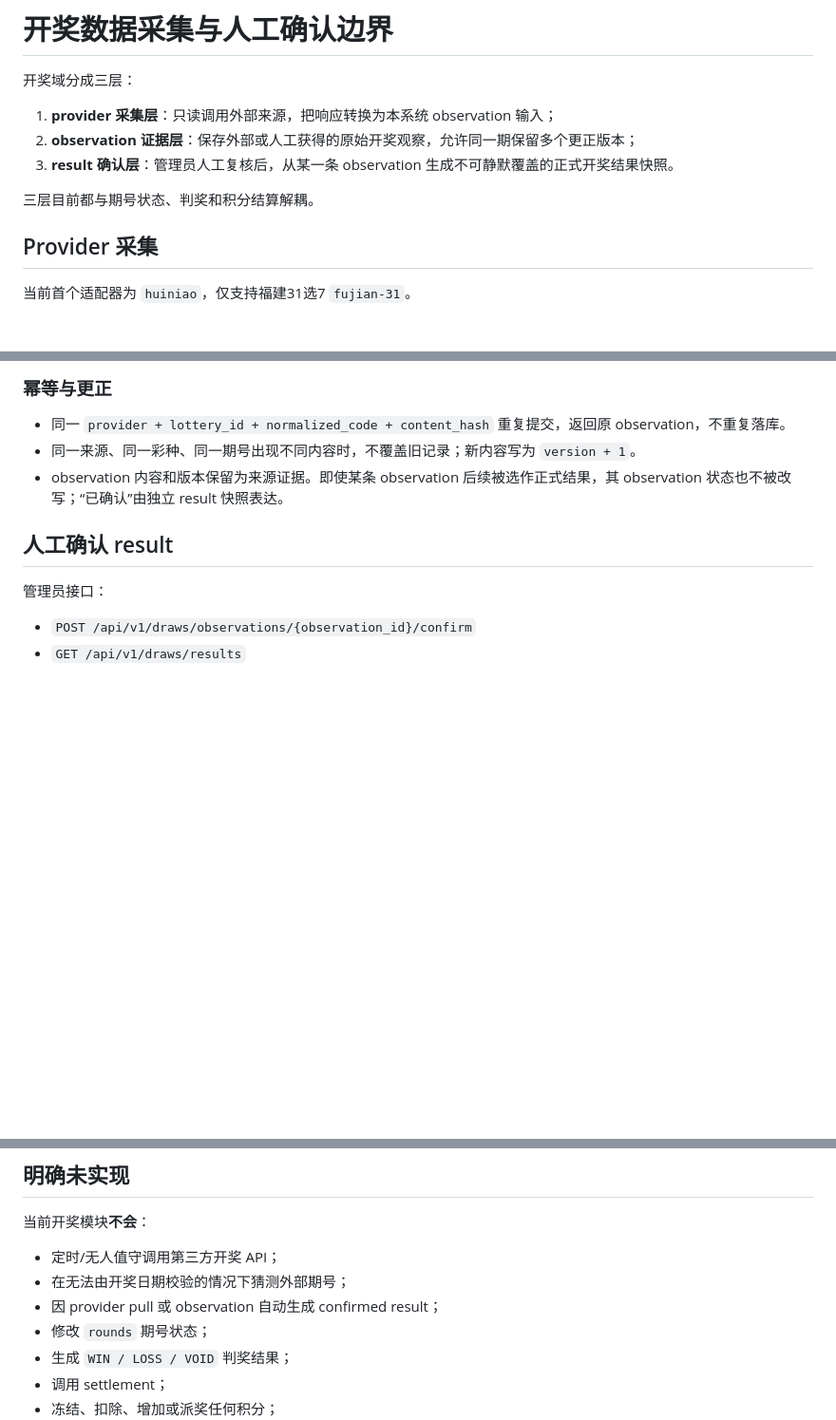
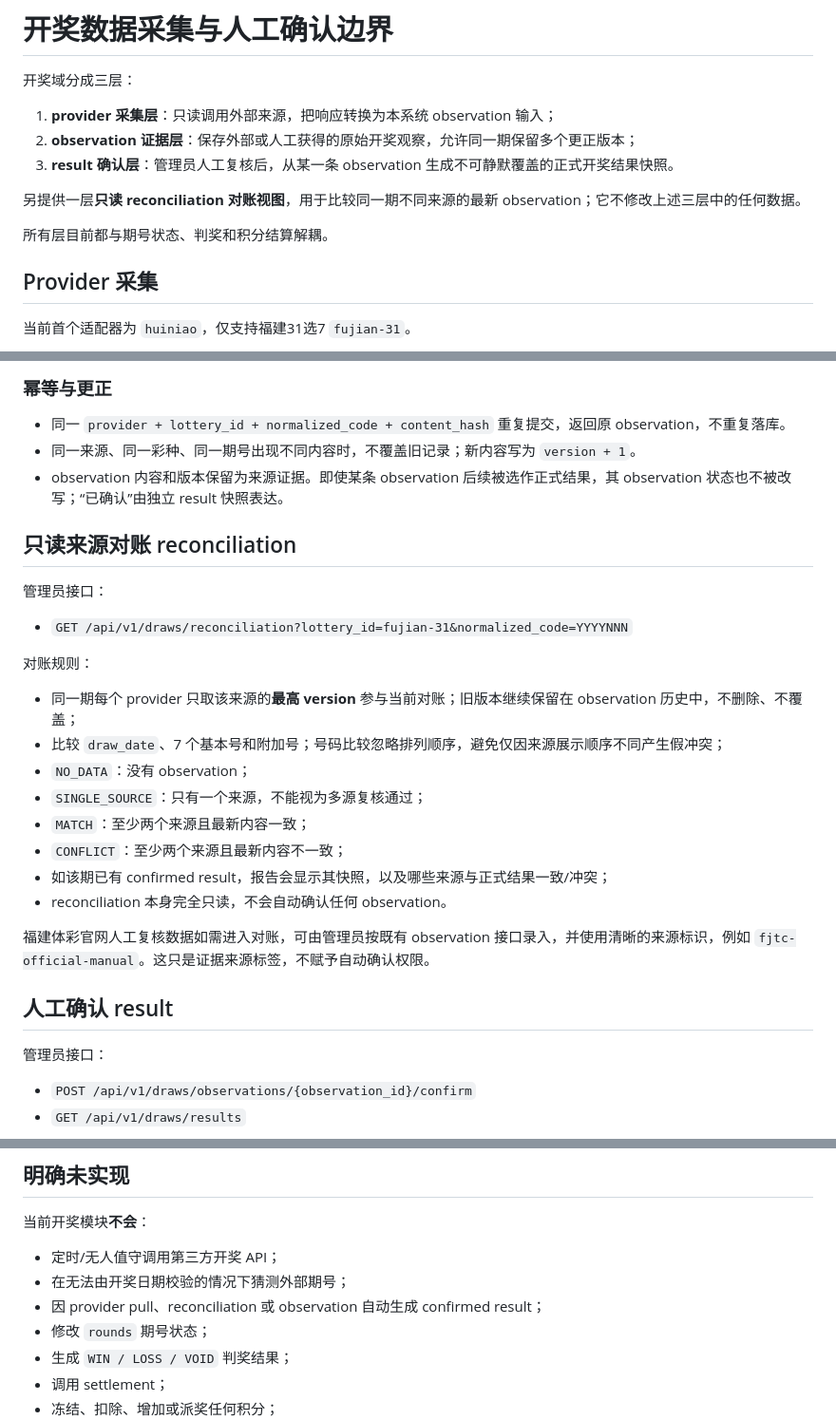
Before and after one commit to shentianzhen1/lottery-forum, a Markdown page: docs/DRAW_INGESTION.md, 3 parts joined by grey strips. Shown at 95% size. GitHub-like rendering; blank space fills up the shorter version.

Commit message:
docs(draws): document reconciliation report

```diff
--- a/docs/DRAW_INGESTION.md
+++ b/docs/DRAW_INGESTION.md
@@ -6,7 +6,9 @@
 2. **observation 证据层**：保存外部或人工获得的原始开奖观察，允许同一期保留多个更正版本；
 3. **result 确认层**：管理员人工复核后，从某一条 observation 生成不可静默覆盖的正式开奖结果快照。
 
-三层目前都与期号状态、判奖和积分结算解耦。
+另提供一层**只读 reconciliation 对账视图**，用于比较同一期不同来源的最新 observation；它不修改上述三层中的任何数据。
+
+所有层目前都与期号状态、判奖和积分结算解耦。
 
 ## Provider 采集
 
@@ -69,6 +71,25 @@ Huiniao 已观察到 `YYNNN` 与 `YYYYNNN` 两种期号形态，因此禁止无
 - 同一来源、同一彩种、同一期号出现不同内容时，不覆盖旧记录；新内容写为 `version + 1`。
 - observation 内容和版本保留为来源证据。即使某条 observation 后续被选作正式结果，其 observation 状态也不被改写；“已确认”由独立 result 快照表达。
 
+## 只读来源对账 reconciliation
+
+管理员接口：
+
+- `GET /api/v1/draws/reconciliation?lottery_id=fujian-31&normalized_code=YYYYNNN`
+
+对账规则：
+
+- 同一期每个 provider 只取该来源的**最高 version** 参与当前对账；旧版本继续保留在 observation 历史中，不删除、不覆盖；
+- 比较 `draw_date`、7 个基本号和附加号；号码比较忽略排列顺序，避免仅因来源展示顺序不同产生假冲突；
+- `NO_DATA`：没有 observation；
+- `SINGLE_SOURCE`：只有一个来源，不能视为多源复核通过；
+- `MATCH`：至少两个来源且最新内容一致；
+- `CONFLICT`：至少两个来源且最新内容不一致；
+- 如该期已有 confirmed result，报告会显示其快照，以及哪些来源与正式结果一致/冲突；
+- reconciliation 本身完全只读，不会自动确认任何 observation。
+
+福建体彩官网人工复核数据如需进入对账，可由管理员按既有 observation 接口录入，并使用清晰的来源标识，例如 `fjtc-official-manual`。这只是证据来源标签，不赋予自动确认权限。
+
 ## 人工确认 result
 
 管理员接口：
@@ -108,7 +129,7 @@ Huiniao 已观察到 `YYNNN` 与 `YYYYNNN` 两种期号形态，因此禁止无
 
 - 定时/无人值守调用第三方开奖 API；
 - 在无法由开奖日期校验的情况下猜测外部期号；
-- 因 provider pull 或 observation 自动生成 confirmed result；
+- 因 provider pull、reconciliation 或 observation 自动生成 confirmed result；
 - 修改 `rounds` 期号状态；
 - 生成 `WIN / LOSS / VOID` 判奖结果；
 - 调用 settlement；
```
